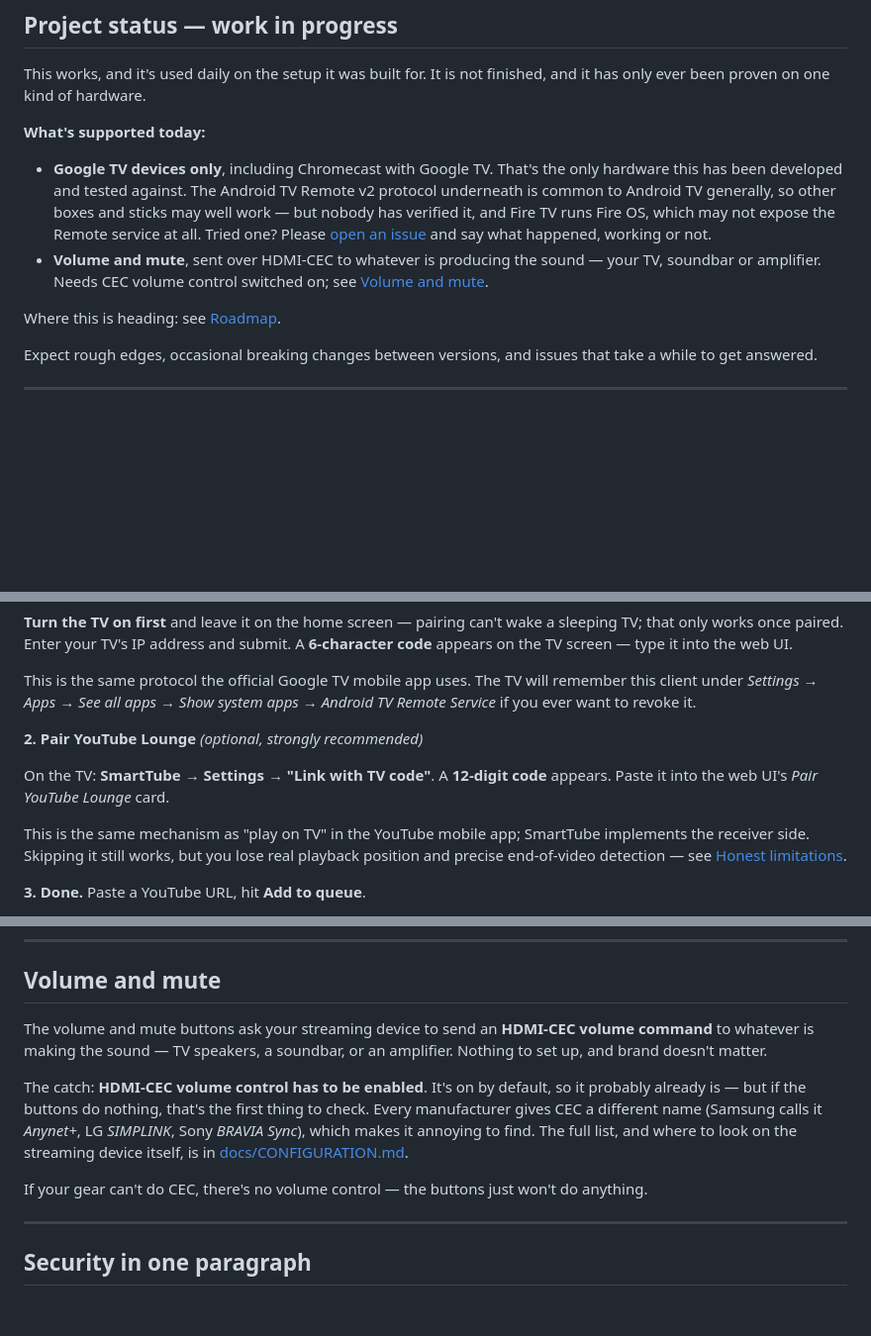
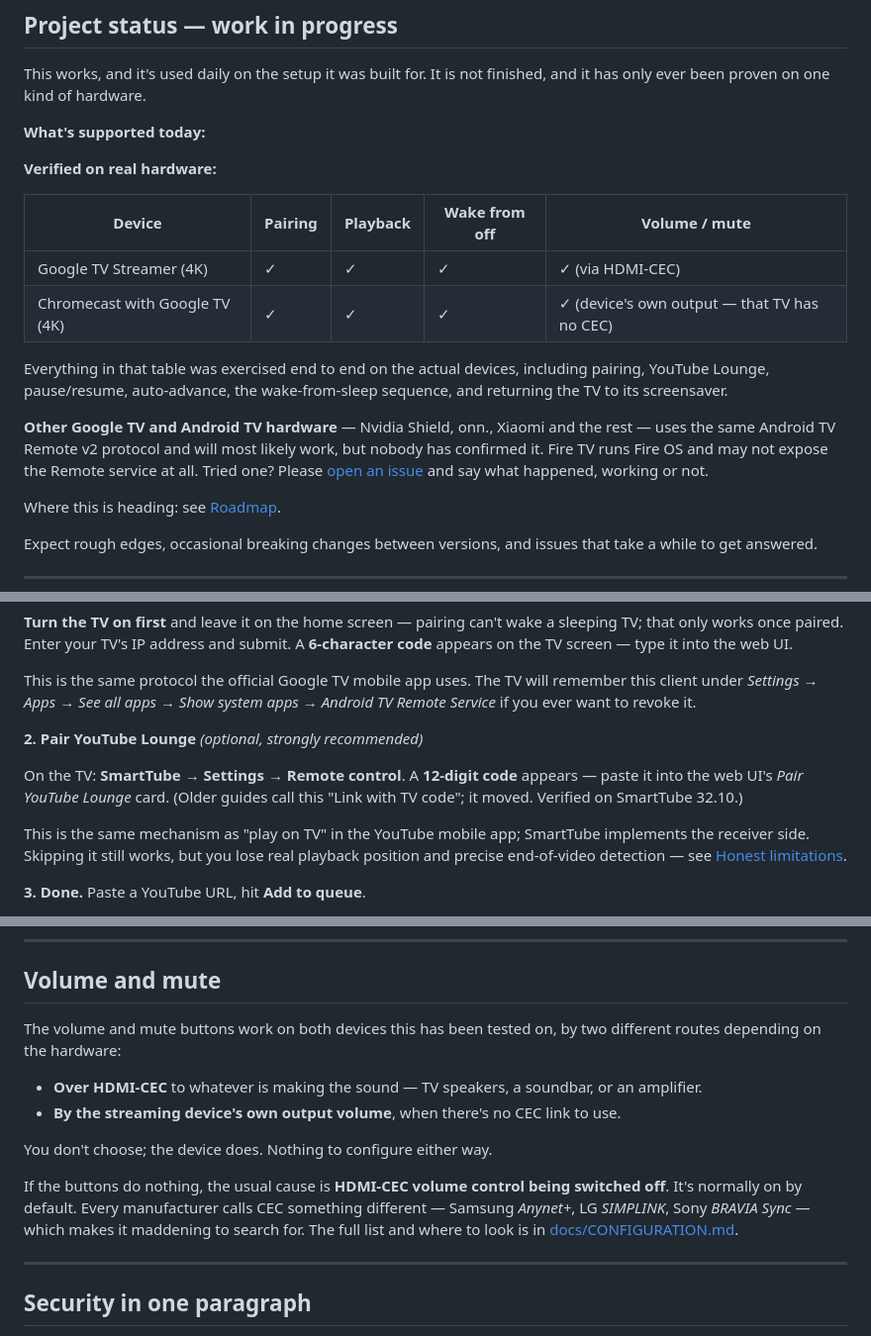
Before and after one commit to Alice-Sabrina-Ivy/smarttube-playlist, a Markdown page: README.md, 3 parts joined by grey strips. Shown at 99% size. Rendered like a GitHub page; blank space fills up the shorter version.

```diff
--- a/README.md
+++ b/README.md
@@ -18,8 +18,16 @@ This works, and it's used daily on the setup it was built for. It is not finishe
 
 **What's supported today:**
 
-- **Google TV devices only**, including Chromecast with Google TV. That's the only hardware this has been developed and tested against. The Android TV Remote v2 protocol underneath is common to Android TV generally, so other boxes and sticks may well work — but nobody has verified it, and Fire TV runs Fire OS, which may not expose the Remote service at all. Tried one? Please [open an issue](https://github.com/Alice-Sabrina-Ivy/smarttube-playlist/issues) and say what happened, working or not.
-- **Volume and mute**, sent over HDMI-CEC to whatever is producing the sound — your TV, soundbar or amplifier. Needs CEC volume control switched on; see [Volume and mute](#volume-and-mute).
+**Verified on real hardware:**
+
+| Device | Pairing | Playback | Wake from off | Volume / mute |
+|---|---|---|---|---|
+| Google TV Streamer (4K) | ✓ | ✓ | ✓ | ✓ (via HDMI-CEC) |
+| Chromecast with Google TV (4K) | ✓ | ✓ | ✓ | ✓ (device's own output — that TV has no CEC) |
+
+Everything in that table was exercised end to end on the actual devices, including pairing, YouTube Lounge, pause/resume, auto-advance, the wake-from-sleep sequence, and returning the TV to its screensaver.
+
+**Other Google TV and Android TV hardware** — Nvidia Shield, onn., Xiaomi and the rest — uses the same Android TV Remote v2 protocol and will most likely work, but nobody has confirmed it. Fire TV runs Fire OS and may not expose the Remote service at all. Tried one? Please [open an issue](https://github.com/Alice-Sabrina-Ivy/smarttube-playlist/issues) and say what happened, working or not.
 
 Where this is heading: see [Roadmap](#roadmap).
 
@@ -166,7 +174,7 @@ This is the same protocol the official Google TV mobile app uses. The TV will re
 
 **2. Pair YouTube Lounge** *(optional, strongly recommended)*
 
-On the TV: **SmartTube → Settings → "Link with TV code"**. A **12-digit code** appears. Paste it into the web UI's *Pair YouTube Lounge* card.
+On the TV: **SmartTube → Settings → Remote control**. A **12-digit code** appears — paste it into the web UI's *Pair YouTube Lounge* card. (Older guides call this "Link with TV code"; it moved. Verified on SmartTube 32.10.)
 
 This is the same mechanism as "play on TV" in the YouTube mobile app; SmartTube implements the receiver side. Skipping it still works, but you lose real playback position and precise end-of-video detection — see [Honest limitations](#honest-limitations).
 
@@ -207,11 +215,14 @@ For the two-protocol design, why Google Cast wasn't used, and how playback is ac
 
 ## Volume and mute
 
-The volume and mute buttons ask your streaming device to send an **HDMI-CEC volume command** to whatever is making the sound — TV speakers, a soundbar, or an amplifier. Nothing to set up, and brand doesn't matter.
+The volume and mute buttons work on both devices this has been tested on, by two different routes depending on the hardware:
 
-The catch: **HDMI-CEC volume control has to be enabled**. It's on by default, so it probably already is — but if the buttons do nothing, that's the first thing to check. Every manufacturer gives CEC a different name (Samsung calls it *Anynet+*, LG *SIMPLINK*, Sony *BRAVIA Sync*), which makes it annoying to find. The full list, and where to look on the streaming device itself, is in [docs/CONFIGURATION.md](docs/CONFIGURATION.md#volume-and-mute).
+- **Over HDMI-CEC** to whatever is making the sound — TV speakers, a soundbar, or an amplifier.
+- **By the streaming device's own output volume**, when there's no CEC link to use.
 
-If your gear can't do CEC, there's no volume control — the buttons just won't do anything.
+You don't choose; the device does. Nothing to configure either way.
+
+If the buttons do nothing, the usual cause is **HDMI-CEC volume control being switched off**. It's normally on by default. Every manufacturer calls CEC something different — Samsung *Anynet+*, LG *SIMPLINK*, Sony *BRAVIA Sync* — which makes it maddening to search for. The full list and where to look is in [docs/CONFIGURATION.md](docs/CONFIGURATION.md#volume-and-mute).
 
 ---
 
```
Also changed, not shown: docs/CONFIGURATION.md (+11 -6 lines).
